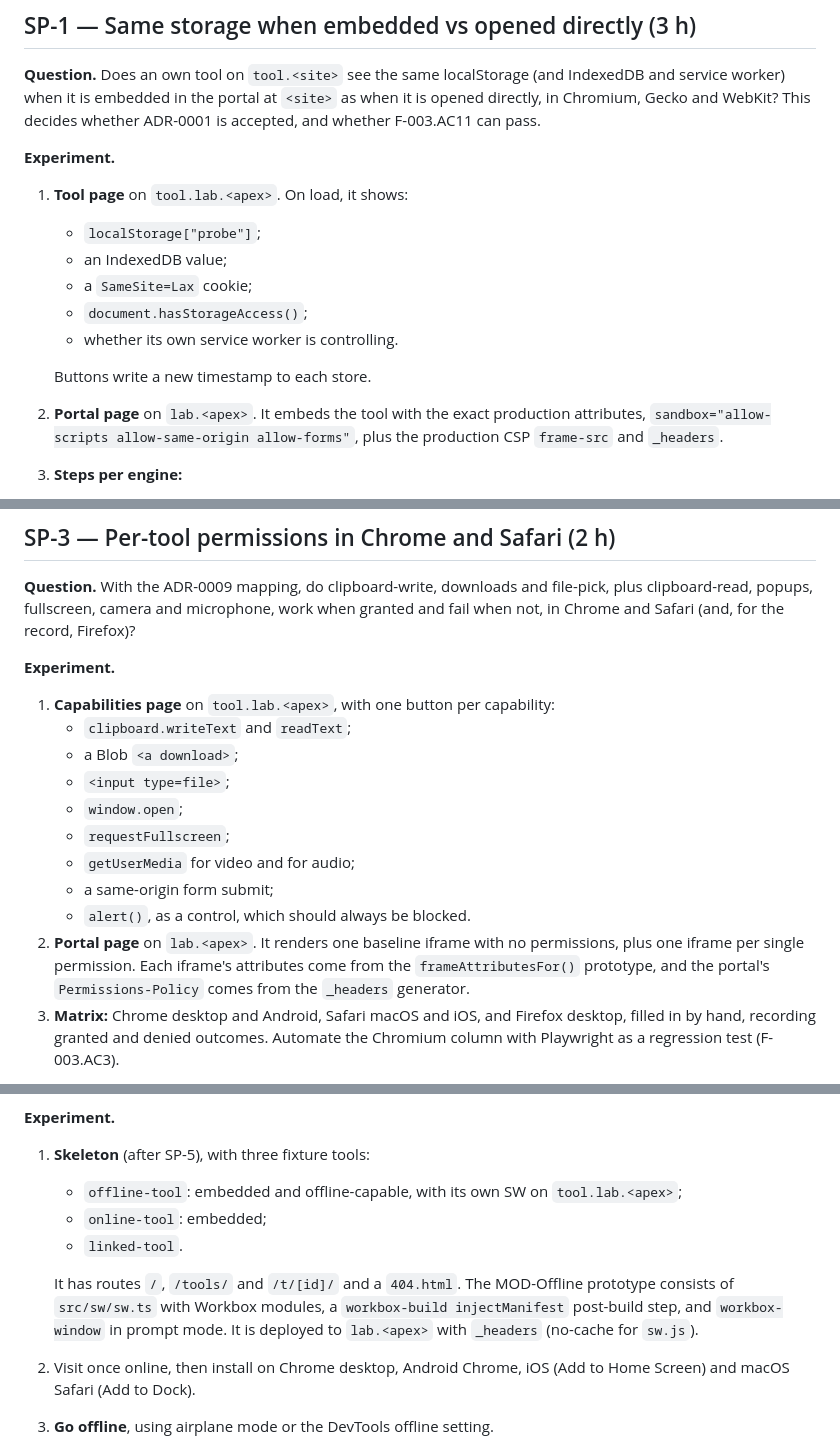
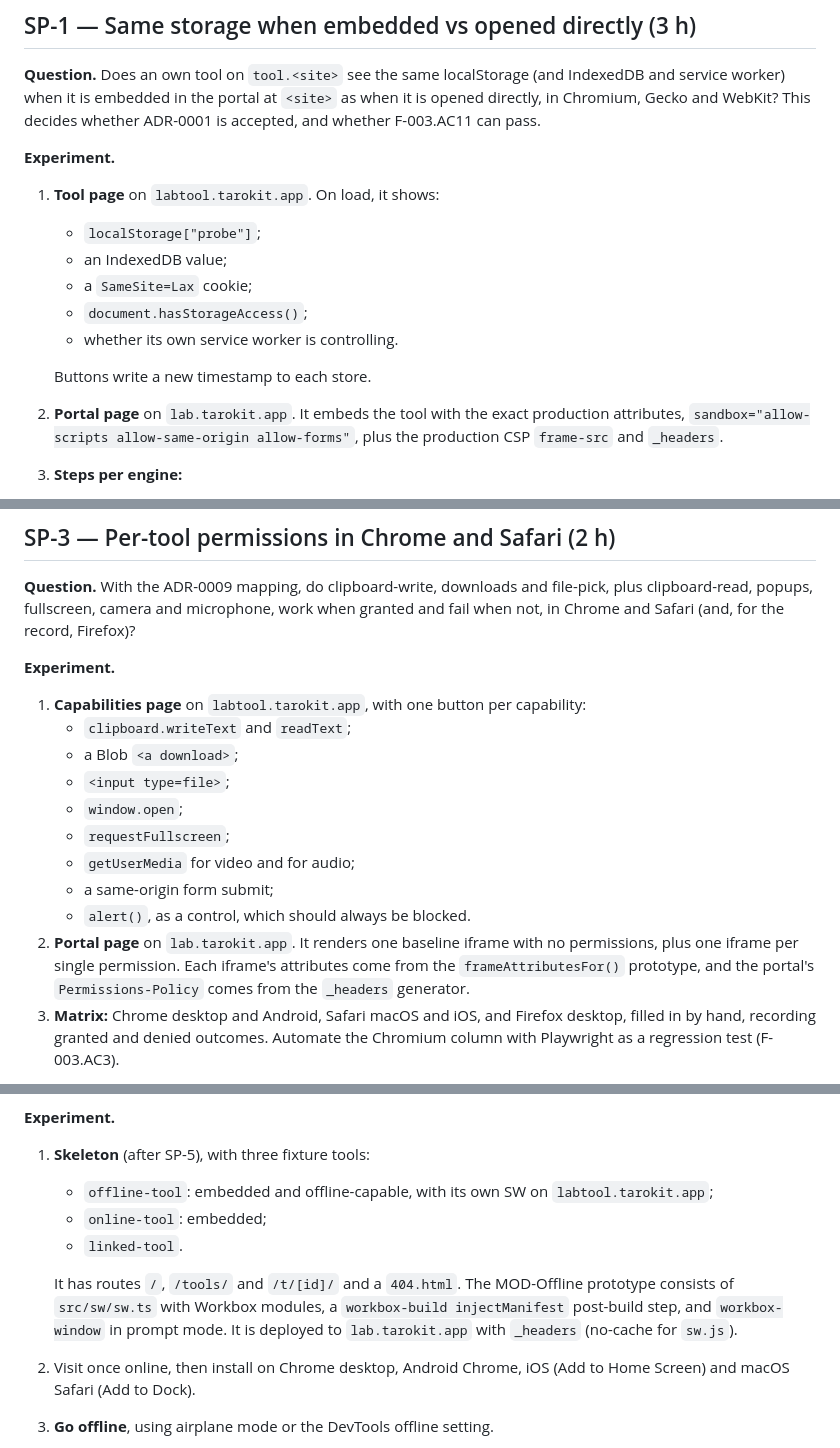
Before and after one commit to thanh-taro/taro-kit, a Markdown page: specs/40-technical/spikes.md, 3 parts joined by grey strips. Drawn GitHub-style.

Commit message:
Spike lab hosts one level deep (Universal SSL covers *.tarokit.app only)
Co-Authored-By: Claude Opus 5.5 <noreply@anthropic.com>

```diff
--- a/specs/40-technical/spikes.md
+++ b/specs/40-technical/spikes.md
@@ -20,7 +20,7 @@ Order: SP-5, then SP-4, then SP-6 (each builds on the skeleton). SP-2 can run an
 **Question.** Does an own tool on `tool.<site>` see the same localStorage (and IndexedDB and service worker) when it is embedded in the portal at `<site>` as when it is opened directly, in Chromium, Gecko and WebKit? This decides whether ADR-0001 is accepted, and whether F-003.AC11 can pass.
 
 **Experiment.**
-1. **Tool page** on `tool.lab.<apex>`. On load, it shows:
+1. **Tool page** on `labtool.tarokit.app`. On load, it shows:
    - `localStorage["probe"]`;
    - an IndexedDB value;
    - a `SameSite=Lax` cookie;
@@ -28,7 +28,7 @@ Order: SP-5, then SP-4, then SP-6 (each builds on the skeleton). SP-2 can run an
    - whether its own service worker is controlling.
 
    Buttons write a new timestamp to each store.
-2. **Portal page** on `lab.<apex>`. It embeds the tool with the exact production attributes, `sandbox="allow-scripts allow-same-origin allow-forms"`, plus the production CSP `frame-src` and `_headers`.
+2. **Portal page** on `lab.tarokit.app`. It embeds the tool with the exact production attributes, `sandbox="allow-scripts allow-same-origin allow-forms"`, plus the production CSP `frame-src` and `_headers`.
 3. **Steps per engine:**
    1. Open the tool directly and write A.
    2. Open the portal and check that the frame shows A.
@@ -82,7 +82,7 @@ Order: SP-5, then SP-4, then SP-6 (each builds on the skeleton). SP-2 can run an
 **Question.** With the ADR-0009 mapping, do clipboard-write, downloads and file-pick, plus clipboard-read, popups, fullscreen, camera and microphone, work when granted and fail when not, in Chrome and Safari (and, for the record, Firefox)?
 
 **Experiment.**
-1. **Capabilities page** on `tool.lab.<apex>`, with one button per capability:
+1. **Capabilities page** on `labtool.tarokit.app`, with one button per capability:
    - `clipboard.writeText` and `readText`;
    - a Blob `<a download>`;
    - `<input type=file>`;
@@ -91,7 +91,7 @@ Order: SP-5, then SP-4, then SP-6 (each builds on the skeleton). SP-2 can run an
    - `getUserMedia` for video and for audio;
    - a same-origin form submit;
    - `alert()`, as a control, which should always be blocked.
-2. **Portal page** on `lab.<apex>`. It renders one baseline iframe with no permissions, plus one iframe per single permission. Each iframe's attributes come from the `frameAttributesFor()` prototype, and the portal's `Permissions-Policy` comes from the `_headers` generator.
+2. **Portal page** on `lab.tarokit.app`. It renders one baseline iframe with no permissions, plus one iframe per single permission. Each iframe's attributes come from the `frameAttributesFor()` prototype, and the portal's `Permissions-Policy` comes from the `_headers` generator.
 3. **Matrix:** Chrome desktop and Android, Safari macOS and iOS, and Firefox desktop, filled in by hand, recording granted and denied outcomes. Automate the Chromium column with Playwright as a regression test (F-003.AC3).
 
 **Pass.** Every granted capability works in Chrome and Safari, and the baseline refuses clipboard-write in Chrome.
@@ -112,11 +112,11 @@ Order: SP-5, then SP-4, then SP-6 (each builds on the skeleton). SP-2 can run an
 
 **Experiment.**
 1. **Skeleton** (after SP-5), with three fixture tools:
-   - `offline-tool`: embedded and offline-capable, with its own SW on `tool.lab.<apex>`;
+   - `offline-tool`: embedded and offline-capable, with its own SW on `labtool.tarokit.app`;
    - `online-tool`: embedded;
    - `linked-tool`.
 
-   It has routes `/`, `/tools/` and `/t/[id]/` and a `404.html`. The MOD-Offline prototype consists of `src/sw/sw.ts` with Workbox modules, a `workbox-build injectManifest` post-build step, and `workbox-window` in prompt mode. It is deployed to `lab.<apex>` with `_headers` (no-cache for `sw.js`).
+   It has routes `/`, `/tools/` and `/t/[id]/` and a `404.html`. The MOD-Offline prototype consists of `src/sw/sw.ts` with Workbox modules, a `workbox-build injectManifest` post-build step, and `workbox-window` in prompt mode. It is deployed to `lab.tarokit.app` with `_headers` (no-cache for `sw.js`).
 2. Visit once online, then install on Chrome desktop, Android Chrome, iOS (Add to Home Screen) and macOS Safari (Add to Dock).
 3. **Go offline**, using airplane mode or the DevTools offline setting.
    - `/t/offline-tool/` must run. Test both cases: the tool visited first top-level, and visited only inside the frame.
```
Also changed, not shown: other parts of specs/40-technical/spikes.md (+1 -1 lines).
